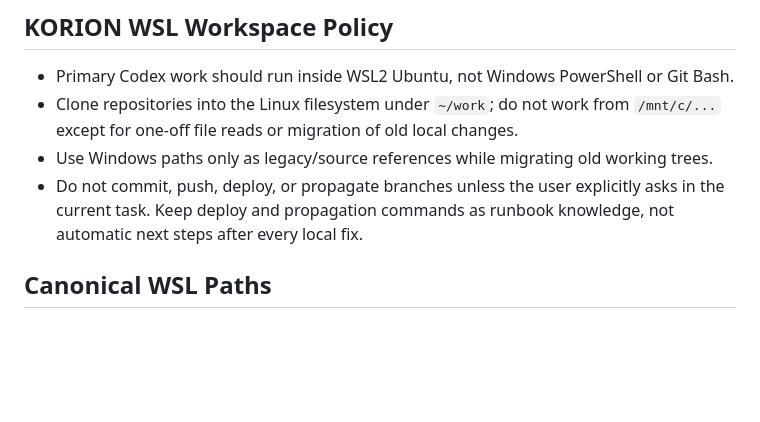
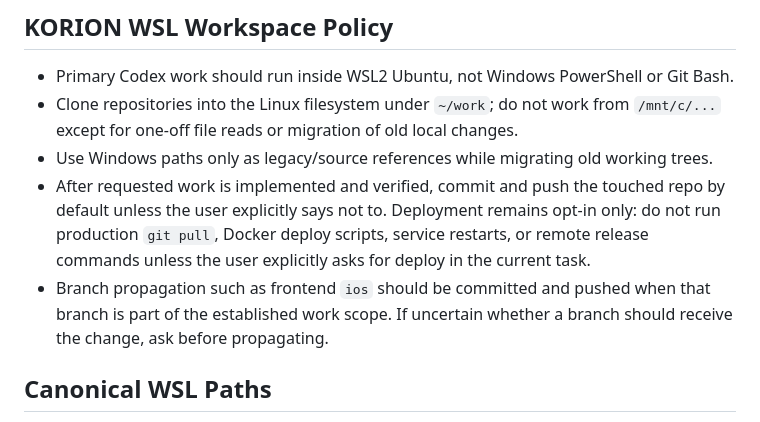
Before and after one commit to ansj1105/codex_skills, a Markdown page: AGENTS.md, the part around the change. GitHub-like rendering; blank space fills up the shorter version.

Commit message:
Update KORION publishing policy

```diff
--- a/AGENTS.md
+++ b/AGENTS.md
@@ -71,7 +71,8 @@ These guidelines are working if: fewer unnecessary changes in diffs, fewer rewri
 - Primary Codex work should run inside WSL2 Ubuntu, not Windows PowerShell or Git Bash.
 - Clone repositories into the Linux filesystem under `~/work`; do not work from `/mnt/c/...` except for one-off file reads or migration of old local changes.
 - Use Windows paths only as legacy/source references while migrating old working trees.
-- Do not commit, push, deploy, or propagate branches unless the user explicitly asks in the current task. Keep deploy and propagation commands as runbook knowledge, not automatic next steps after every local fix.
+- After requested work is implemented and verified, commit and push the touched repo by default unless the user explicitly says not to. Deployment remains opt-in only: do not run production `git pull`, Docker deploy scripts, service restarts, or remote release commands unless the user explicitly asks for deploy in the current task.
+- Branch propagation such as frontend `ios` should be committed and pushed when that branch is part of the established work scope. If uncertain whether a branch should receive the change, ask before propagating.
 
 ## Canonical WSL Paths
 
```
